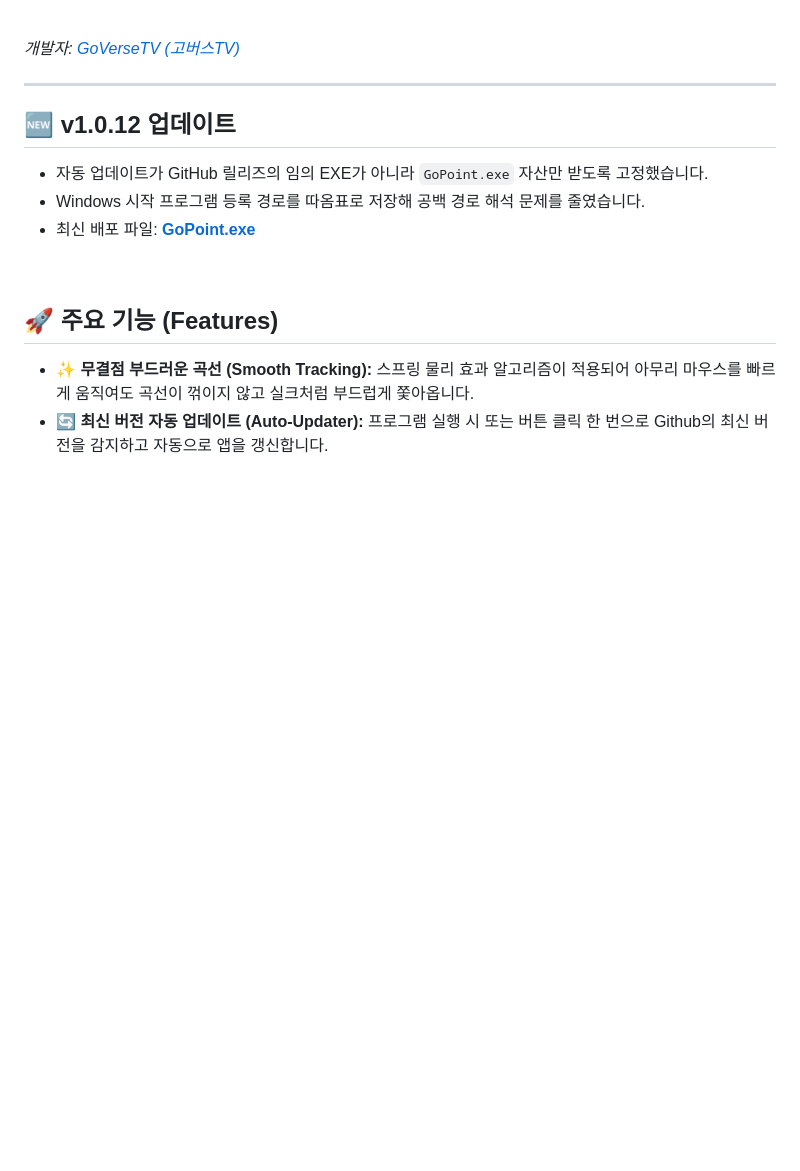
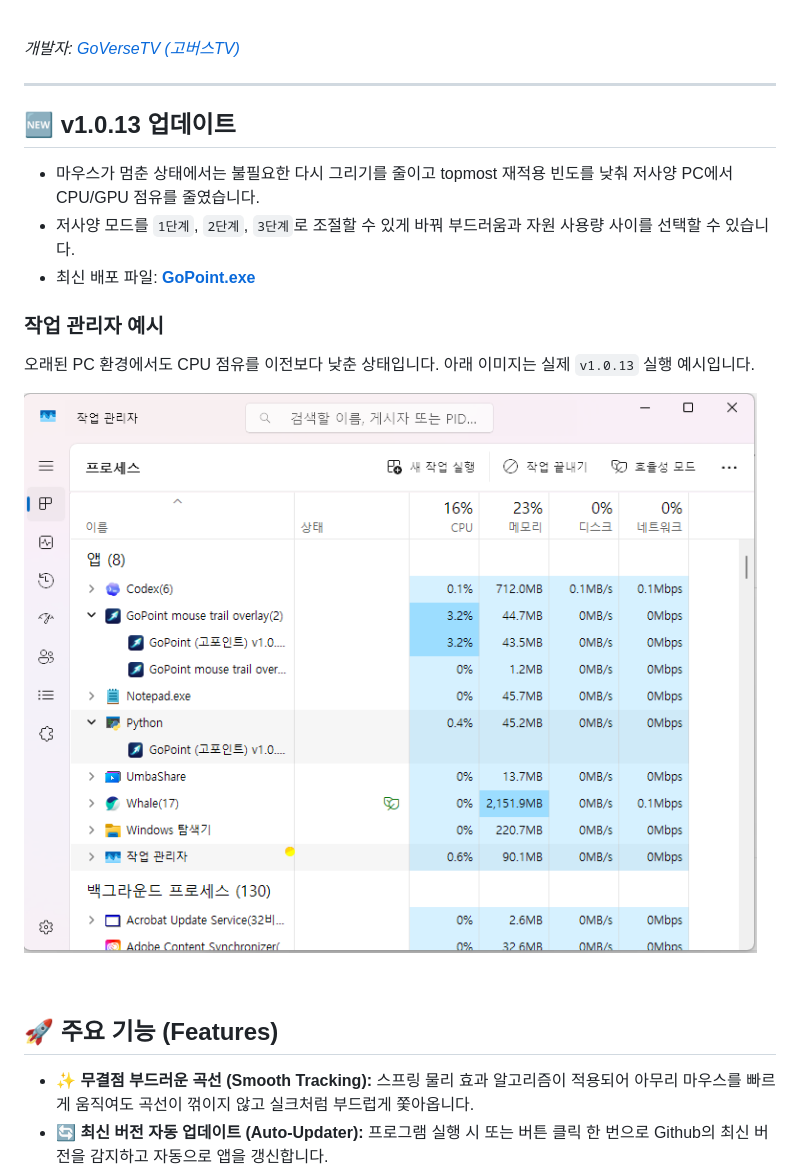
Before and after one commit to ruruoni1/GoPoint, a Markdown page: README.md, the part around the change. Drawn GitHub-style; pictures changed too: assets/images/performance-v1.0.13-task-manager.png (added); blank space fills up the shorter version.

```diff
--- a/README.md
+++ b/README.md
@@ -13,11 +13,17 @@
 
 ---
 
-## 🆕 v1.0.12 업데이트
+## 🆕 v1.0.13 업데이트
 
-* 자동 업데이트가 GitHub 릴리즈의 임의 EXE가 아니라 `GoPoint.exe` 자산만 받도록 고정했습니다.
-* Windows 시작 프로그램 등록 경로를 따옴표로 저장해 공백 경로 해석 문제를 줄였습니다.
+* 마우스가 멈춘 상태에서는 불필요한 다시 그리기를 줄이고 topmost 재적용 빈도를 낮춰 저사양 PC에서 CPU/GPU 점유를 줄였습니다.
+* 저사양 모드를 `1단계`, `2단계`, `3단계`로 조절할 수 있게 바꿔 부드러움과 자원 사용량 사이를 선택할 수 있습니다.
 * 최신 배포 파일: **[GoPoint.exe](https://github.com/ruruoni1/GoPoint/releases/latest)**
+
+### 작업 관리자 예시
+
+오래된 PC 환경에서도 CPU 점유를 이전보다 낮춘 상태입니다. 아래 이미지는 실제 `v1.0.13` 실행 예시입니다.
+
+![GoPoint v1.0.13 performance screenshot](assets/images/performance-v1.0.13-task-manager.png)
 
 <br>
 
```
Also changed, not shown: 2 other files.
